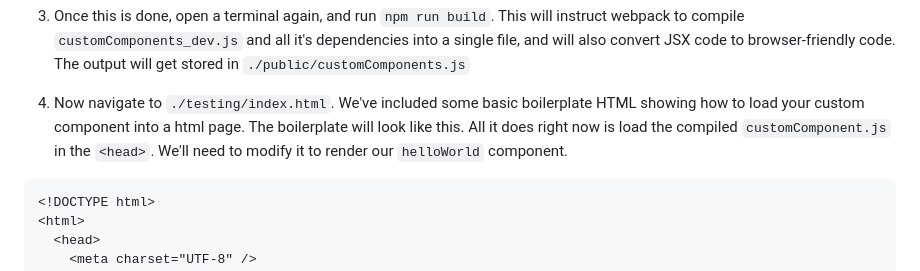
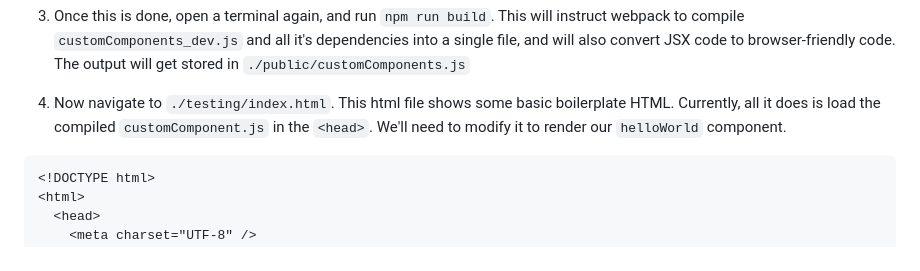
Before and after one commit to CallumBoase/react-into-html, a Markdown page: readme.md, the part around the change. GitHub-like rendering.

````diff
--- a/readme.md
+++ b/readme.md
@@ -77,7 +77,7 @@ window.customComponents = customComponents;
 ```
 3. Once this is done, open a terminal again, and run `npm run build`. This will instruct webpack to compile `customComponents_dev.js` and all it's dependencies into a single file, and will also convert JSX code to browser-friendly code. The output will get stored in `./public/customComponents.js`
 
-4. Now navigate to `./testing/index.html`. We've included some basic boilerplate HTML showing how to load your custom component into a html page. The boilerplate will look like this. All it does right now is load the compiled `customComponent.js` in the `<head>`. We'll need to modify it to render our `helloWorld` component.
+4. Now navigate to `./testing/index.html`. This html file shows some basic boilerplate HTML. Currently, all it does is load the compiled `customComponent.js` in the `<head>`. We'll need to modify it to render our `helloWorld` component.
 
 ```html
 <!DOCTYPE html>
````
